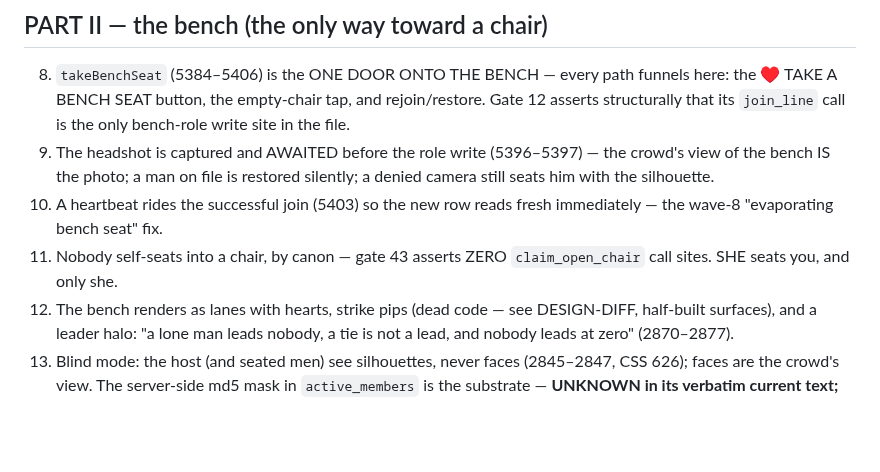
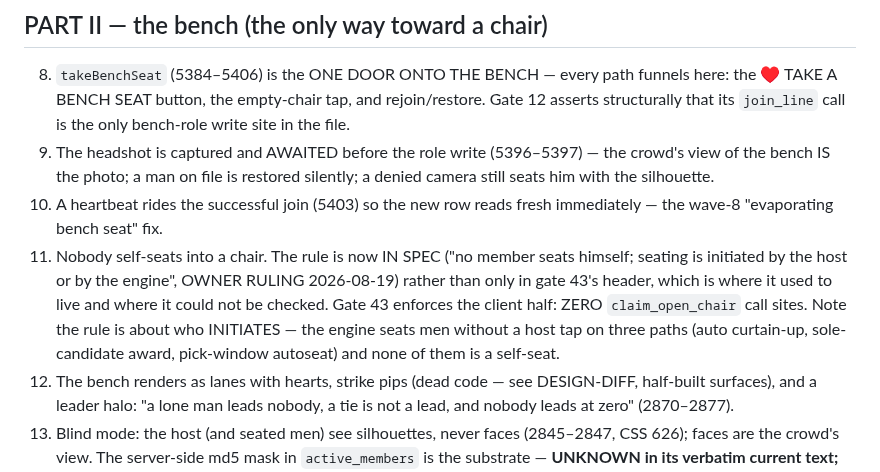
Before and after one commit to nickpeets/afterhours, a Markdown page: tools/SEQUENCE-show.md, the part around the change. Drawn GitHub-style; blank space fills up the shorter version.

```diff
--- a/tools/SEQUENCE-show.md
+++ b/tools/SEQUENCE-show.md
@@ -47,8 +47,13 @@ dead agent's numbering.
    silently; a denied camera still seats him with the silhouette.
 10. A heartbeat rides the successful join (5403) so the new row reads fresh
     immediately — the wave-8 "evaporating bench seat" fix.
-11. Nobody self-seats into a chair, by canon — gate 43 asserts ZERO
-    `claim_open_chair` call sites.  SHE seats you, and only she.
+11. Nobody self-seats into a chair.  The rule is now IN SPEC ("no member seats
+    himself; seating is initiated by the host or by the engine", OWNER RULING
+    2026-08-19) rather than only in gate 43's header, which is where it used to
+    live and where it could not be checked.  Gate 43 enforces the client half:
+    ZERO `claim_open_chair` call sites.  Note the rule is about who INITIATES —
+    the engine seats men without a host tap on three paths (auto curtain-up,
+    sole-candidate award, pick-window autoseat) and none of them is a self-seat.
 12. The bench renders as lanes with hearts, strike pips (dead code — see
     DESIGN-DIFF, half-built surfaces), and a leader halo: "a lone man leads
     nobody, a tie is not a lead, and nobody leads at zero" (2870–2877).
```
Also changed, not shown: tools/DESIGN-DIFF.md (+13 -0 lines), tools/SPEC.md (+26 -1 lines).
